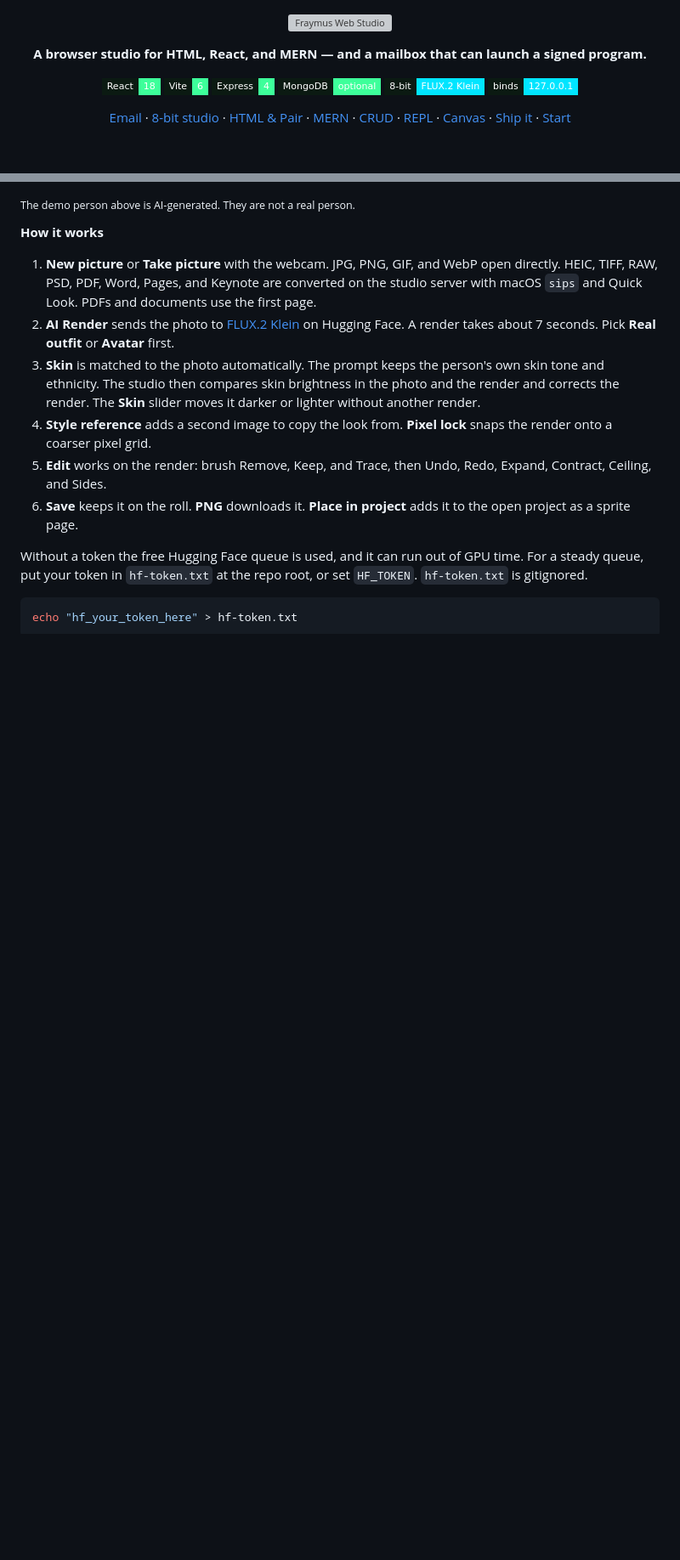
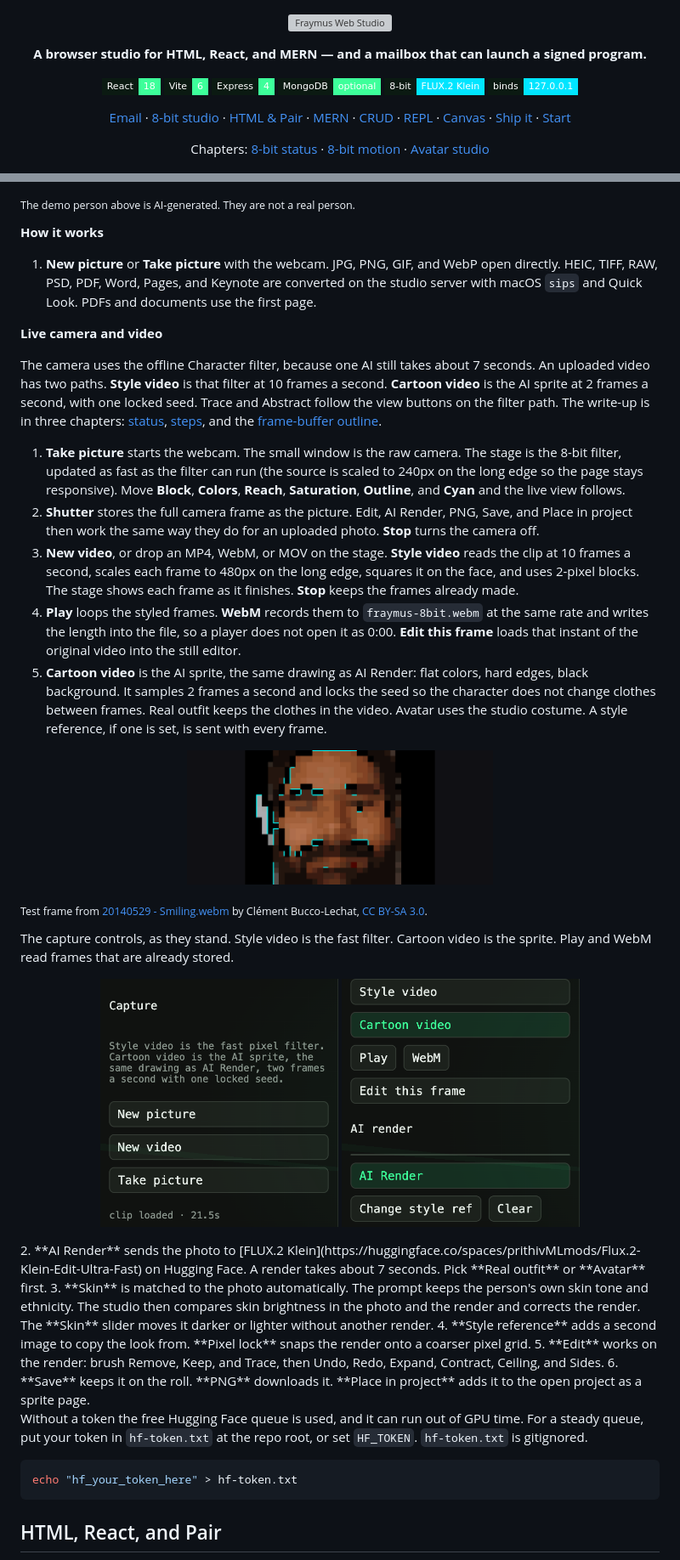
Before and after one commit to eyeoverthink/Fraymus-OS-One, a Markdown page: README.md, 2 parts joined by grey strips. Shown at 85% size. GitHub-like rendering; pictures changed too: docs/showcase/8bit-capture.png (added), docs/showcase/8bit-motion.png (added), docs/showcase/8bit-video-actions.png (added); badges without logos; blank space fills up the shorter version; grey boxes are pictures that could not be loaded.

```diff
--- a/README.md
+++ b/README.md
@@ -28,6 +28,13 @@
 </p>
 
 <p align="center">
+  Chapters:
+  <a href="docs/8BIT_STATUS.md">8-bit status</a> ·
+  <a href="docs/8BIT_MOTION.md">8-bit motion</a> ·
+  <a href="docs/AVATAR_STUDIO.md">Avatar studio</a>
+</p>
+
+<p align="center">
   <img src="docs/showcase/code.png" alt="The Code workspace: library, MERN file tree, editor, and live preview" width="100%">
 </p>
 
@@ -154,6 +161,29 @@ Every view is built from the AI render, so you can restyle it without rendering
 **How it works**
 
 1. **New picture** or **Take picture** with the webcam. JPG, PNG, GIF, and WebP open directly. HEIC, TIFF, RAW, PSD, PDF, Word, Pages, and Keynote are converted on the studio server with macOS `sips` and Quick Look. PDFs and documents use the first page.
+
+**Live camera and video**
+
+The camera uses the offline Character filter, because one AI still takes about 7 seconds. An uploaded video has two paths. **Style video** is that filter at 10 frames a second. **Cartoon video** is the AI sprite at 2 frames a second, with one locked seed. Trace and Abstract follow the view buttons on the filter path. The write-up is in three chapters: [status](docs/8BIT_STATUS.md), [steps](docs/8BIT_MOTION.md), and the [frame-buffer outline](docs/AVATAR_STUDIO.md).
+
+1. **Take picture** starts the webcam. The small window is the raw camera. The stage is the 8-bit filter, updated as fast as the filter can run (the source is scaled to 240px on the long edge so the page stays responsive). Move **Block**, **Colors**, **Reach**, **Saturation**, **Outline**, and **Cyan** and the live view follows.
+2. **Shutter** stores the full camera frame as the picture. Edit, AI Render, PNG, Save, and Place in project then work the same way they do for an uploaded photo. **Stop** turns the camera off.
+3. **New video**, or drop an MP4, WebM, or MOV on the stage. **Style video** reads the clip at 10 frames a second, scales each frame to 480px on the long edge, squares it on the face, and uses 2-pixel blocks. The stage shows each frame as it finishes. **Stop** keeps the frames already made.
+4. **Play** loops the styled frames. **WebM** records them to `fraymus-8bit.webm` at the same rate and writes the length into the file, so a player does not open it as 0:00. **Edit this frame** loads that instant of the original video into the still editor.
+5. **Cartoon video** is the AI sprite, the same drawing as AI Render: flat colors, hard edges, black background. It samples 2 frames a second and locks the seed so the character does not change clothes between frames. Real outfit keeps the clothes in the video. Avatar uses the studio costume. A style reference, if one is set, is sent with every frame.
+
+<p align="center">
+  <img src="docs/showcase/8bit-motion.png" alt="8-bit frame from a real smiling video: eyes, nose, mustache, and beard, black background, cyan outline" width="360">
+</p>
+
+<sub>Test frame from <a href="https://commons.wikimedia.org/wiki/File:20140529_-_Smiling.webm">20140529 - Smiling.webm</a> by Clément Bucco-Lechat, <a href="https://creativecommons.org/licenses/by-sa/3.0/">CC BY-SA 3.0</a>.</sub>
+
+The capture controls, as they stand. Style video is the fast filter. Cartoon video is the sprite. Play and WebM read frames that are already stored.
+
+<p align="center">
+  <img src="docs/showcase/8bit-capture.png" alt="Capture: New picture, New video, Take picture" width="280">
+  <img src="docs/showcase/8bit-video-actions.png" alt="Style video, Cartoon video, Play, WebM, and AI Render" width="280">
+</p>
 2. **AI Render** sends the photo to [FLUX.2 Klein](https://huggingface.co/spaces/prithivMLmods/Flux.2-Klein-Edit-Ultra-Fast) on Hugging Face. A render takes about 7 seconds. Pick **Real outfit** or **Avatar** first.
 3. **Skin** is matched to the photo automatically. The prompt keeps the person's own skin tone and ethnicity. The studio then compares skin brightness in the photo and the render and corrects the render. The **Skin** slider moves it darker or lighter without another render.
 4. **Style reference** adds a second image to copy the look from. **Pixel lock** snaps the render onto a coarser pixel grid.
```
Also changed, not shown: other parts of README.md (+1 -1 lines), docs/8BIT_MOTION.md (added, +41 -0 lines), docs/8BIT_STATUS.md (added, +68 -0 lines), docs/AVATAR_STUDIO.md (added, +73 -0 lines), docs/STUDIO_HANDBOOK.md (+1 -1 lines), 4 other files.
